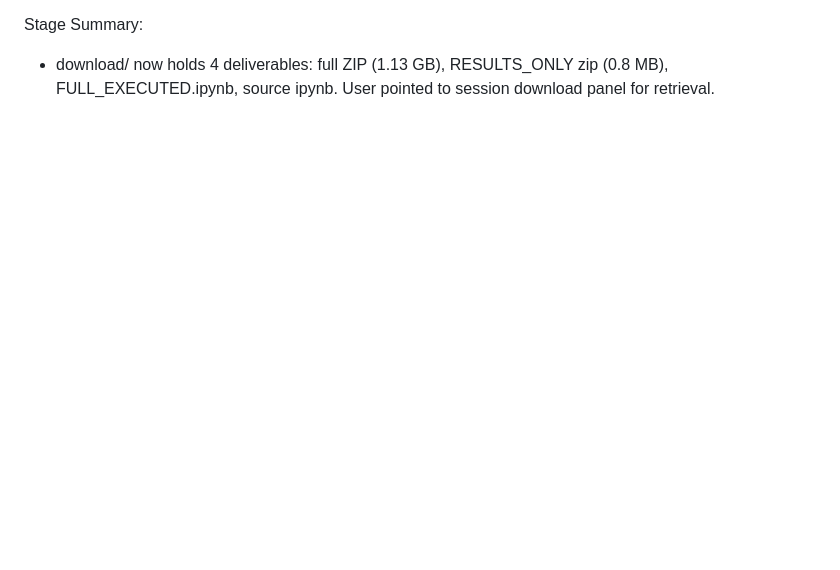
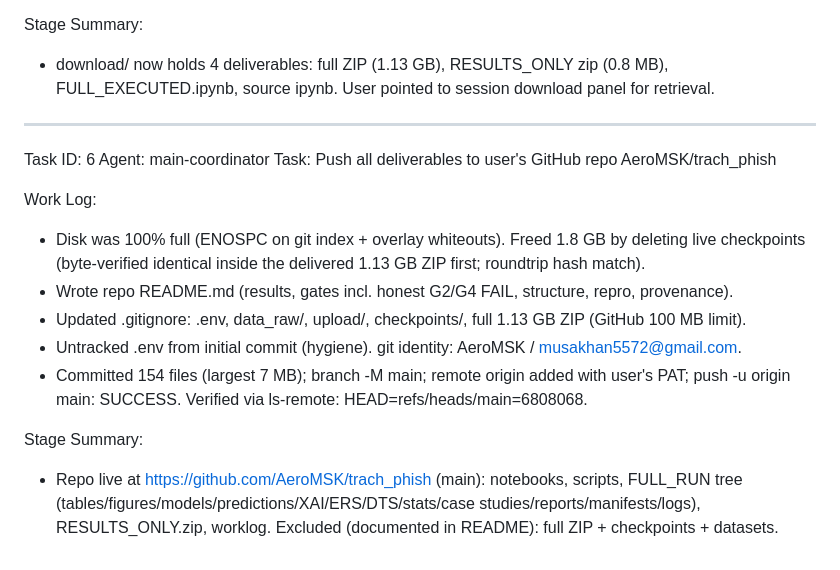
Before and after one commit to AeroMSK/trach_phish, a Markdown page: worklog.md, the part around the change. GitHub-like rendering; blank space fills up the shorter version.

Commit message:
4acfbfbe-75cf-4bbc-9ee9-0abf9eedb62f

```diff
--- a/worklog.md
+++ b/worklog.md
@@ -131,3 +131,22 @@ Work Log:
 Stage Summary:
 - download/ now holds 4 deliverables: full ZIP (1.13 GB), RESULTS_ONLY zip (0.8 MB),
   FULL_EXECUTED.ipynb, source ipynb. User pointed to session download panel for retrieval.
+
+---
+Task ID: 6
+Agent: main-coordinator
+Task: Push all deliverables to user's GitHub repo AeroMSK/trach_phish
+
+Work Log:
+- Disk was 100% full (ENOSPC on git index + overlay whiteouts). Freed 1.8 GB by deleting live
+  checkpoints (byte-verified identical inside the delivered 1.13 GB ZIP first; roundtrip hash match).
+- Wrote repo README.md (results, gates incl. honest G2/G4 FAIL, structure, repro, provenance).
+- Updated .gitignore: .env, data_raw/, upload/, checkpoints/, full 1.13 GB ZIP (GitHub 100 MB limit).
+- Untracked .env from initial commit (hygiene). git identity: AeroMSK / musakhan5572@gmail.com.
+- Committed 154 files (largest 7 MB); branch -M main; remote origin added with user's PAT;
+  push -u origin main: SUCCESS. Verified via ls-remote: HEAD=refs/heads/main=6808068.
+
+Stage Summary:
+- Repo live at https://github.com/AeroMSK/trach_phish (main): notebooks, scripts, FULL_RUN tree
+  (tables/figures/models/predictions/XAI/ERS/DTS/stats/case studies/reports/manifests/logs),
+  RESULTS_ONLY.zip, worklog. Excluded (documented in README): full ZIP + checkpoints + datasets.
```
